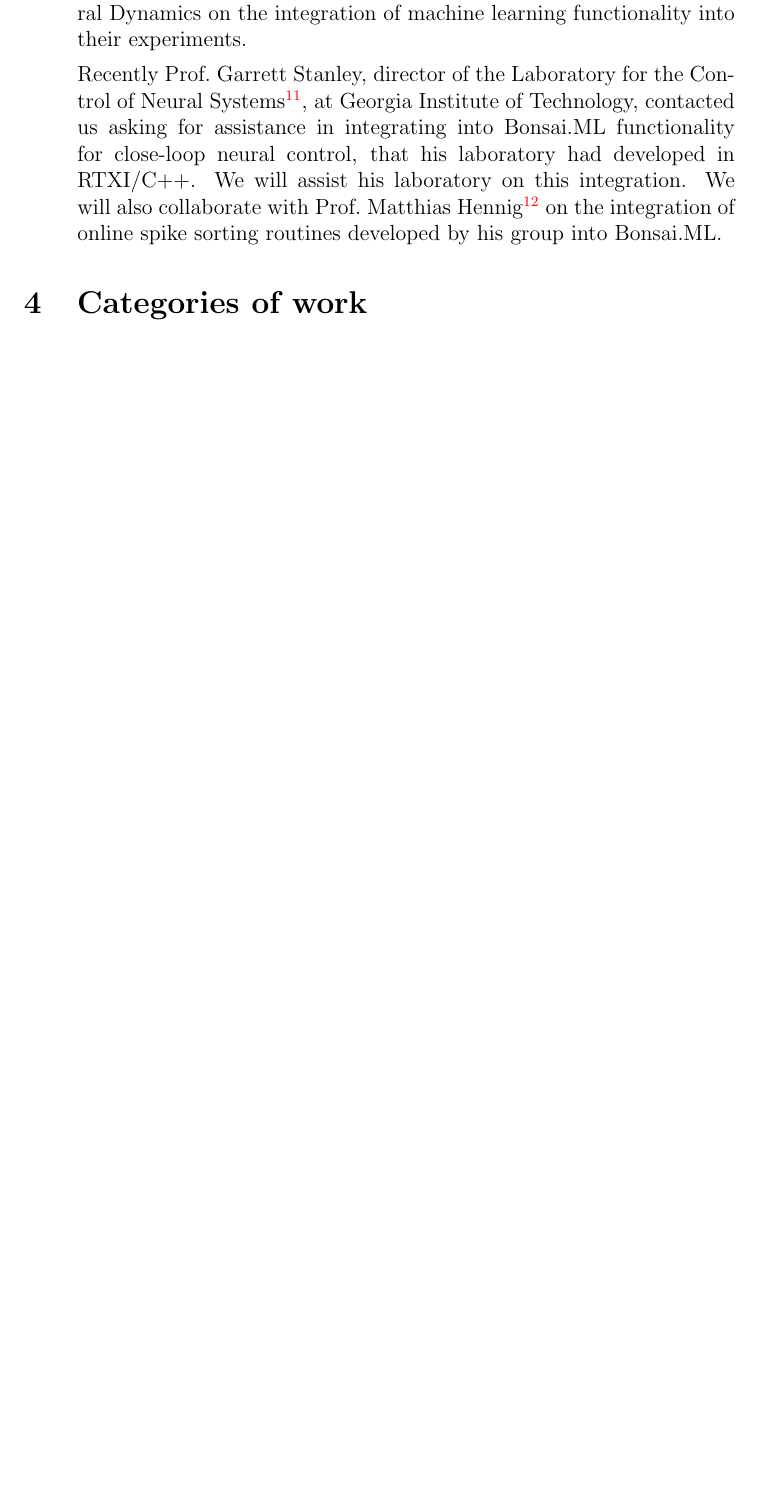
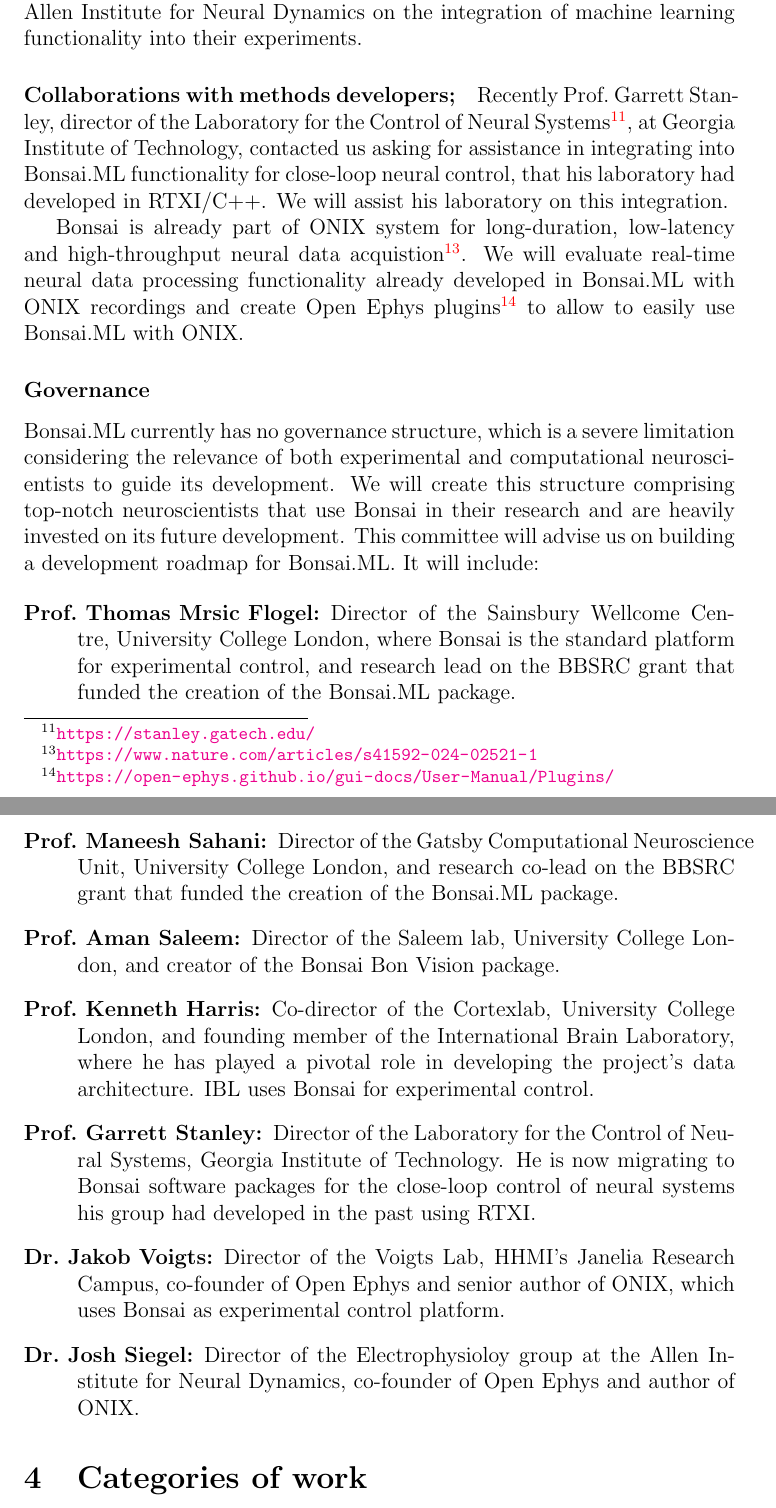
Before and after one commit to joacorapela/rsmf2025, a LaTeX document (loi.tex, which reads summary.tex): part of page 5 of 6 before the commit and two parts of pages 5 and 6 of 7 after it, the two joined at a grey line, cut so that both start at the same text, the shorter picture padded with empty space. Compiled offline with pdfLaTeX.

Commit message:
Reformatted deliverables

```diff
--- a/summary.tex
+++ b/summary.tex
@@ -154,3 +142,0 @@
-        others. We will collaborate with experimental neuroscientists at the
-        Sainsbury Wellcomce Centre and at the Allen Institute for Neural
-        Dynamics on the integration of machine learning functionality into
@@ -157,16 +157,70 @@
+neuroscientists at the Sainsbury Wellcomce Centre and at the Allen Institute
+for Neural Dynamics on the integration of machine learning functionality into
 their experiments.
 
-        Recently Prof.~Garrett Stanley, director of the Laboratory for the
-        Control of Neural
-        Systems\footnote[11]{\url{https://stanley.gatech.edu/}}, at Georgia
-        Institute of Technology, contacted us asking for assistance in
-        integrating into Bonsai.ML functionality for close-loop neural control,
-        that his laboratory had developed in RTXI/C++. We will assist his
-        laboratory on this integration.
+\paragraph{Collaborations with methods developers;} Recently Prof.~Garrett
+Stanley, director of the Laboratory for the Control of Neural
+Systems\footnote[11]{\url{https://stanley.gatech.edu/}}, at Georgia Institute
+of Technology, contacted us asking for assistance in integrating into Bonsai.ML
+functionality for close-loop neural control, that his laboratory had developed
+in RTXI/C++. We will assist his laboratory on this integration.
+
 %
-        We will also collaborate with Prof.~Matthias
-        Hennig\footnote[12]{\url{https://homepages.inf.ed.ac.uk/mhennig/index.html}}
-        on the integration of online spike sorting routines developed by his
-        group into Bonsai.ML.
+% We will also collaborate with Prof.~Matthias
+% Hennig\footnote[12]{\url{https://homepages.inf.ed.ac.uk/mhennig/index.html}}
+% on the integration of online spike sorting routines developed by his group
+% into Bonsai.ML.
+
+Bonsai is already part of ONIX system for long-duration, low-latency and
+high-throughput neural data
+acquistion\footnote[13]{\url{https://www.nature.com/articles/s41592-024-02521-1}}.  We
+will evaluate real-time neural data processing functionality already developed
+in Bonsai.ML with ONIX recordings and create Open Ephys
+plugins\footnote[14]{\url{https://open-ephys.github.io/gui-docs/User-Manual/Plugins/}} to
+allow to easily use Bonsai.ML with ONIX.
+
+\subsubsection*{Governance}
+
+Bonsai.ML currently has no governance structure, which is a severe limitation
+considering the relevance of both experimental and computational
+neuroscientists to guide its development.
+%
+We will create this structure comprising top-notch neuroscientists that use
+Bonsai in their research and are heavily invested on its future development.
+%
+This committee will advise us on building a development roadmap for Bonsai.ML.
+It will include:
+
+\begin{description}
+
+    \item[Prof.~Thomas Mrsic Flogel:] Director of the Sainsbury Wellcome
+        Centre, University College London, where Bonsai is the standard
+        platform for experimental control, and research lead on the BBSRC grant
+        that funded the creation of the Bonsai.ML package.
+
+    \item[Prof.~Maneesh Sahani:] Director of the Gatsby Computational
+        Neuroscience Unit, University College London, and research co-lead on
+        the BBSRC grant that funded the creation of the Bonsai.ML package.
+
+    \item[Prof.~Aman Saleem:] Director of the Saleem lab, University College
+        London, and creator of the Bonsai Bon Vision package.
+
+    \item[Prof.~Kenneth Harris:] Co-director of the Cortexlab, University
+        College London, and founding member of the International Brain
+        Laboratory, where he has played a pivotal role in developing the
+        project's data architecture. IBL uses Bonsai for experimental control.
+
+    \item[Prof.~Garrett Stanley:] Director of the Laboratory for the Control of
+        Neural Systems, Georgia Institute of Technology. He is now migrating to
+        Bonsai software packages for the close-loop control of neural systems
+        his group had developed in the past using RTXI.
+
+    \item[Dr.~Jakob Voigts:] Director of the Voigts Lab, HHMI's Janelia
+        Research Campus, co-founder of Open Ephys and senior author of ONIX,
+        which uses Bonsai as experimental control platform.
+
+    \item[Dr.~Josh Siegel:] Director of the Electrophysioloy group at the Allen
+        Institute for Neural Dynamics, co-founder of Open Ephys and author of
+        ONIX.
 
 \end{description}
```
Also changed, not shown: summary.tex (59 more changed lines). Lines whose indentation alone changed are shown as unchanged.
